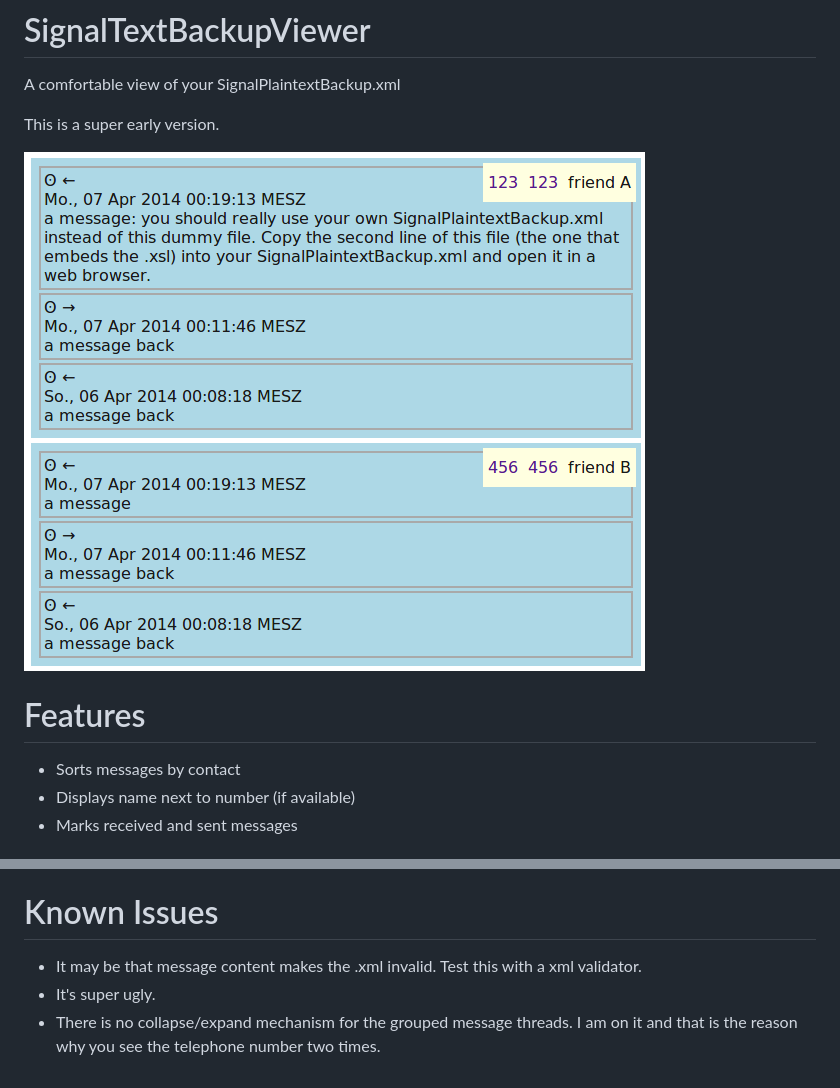
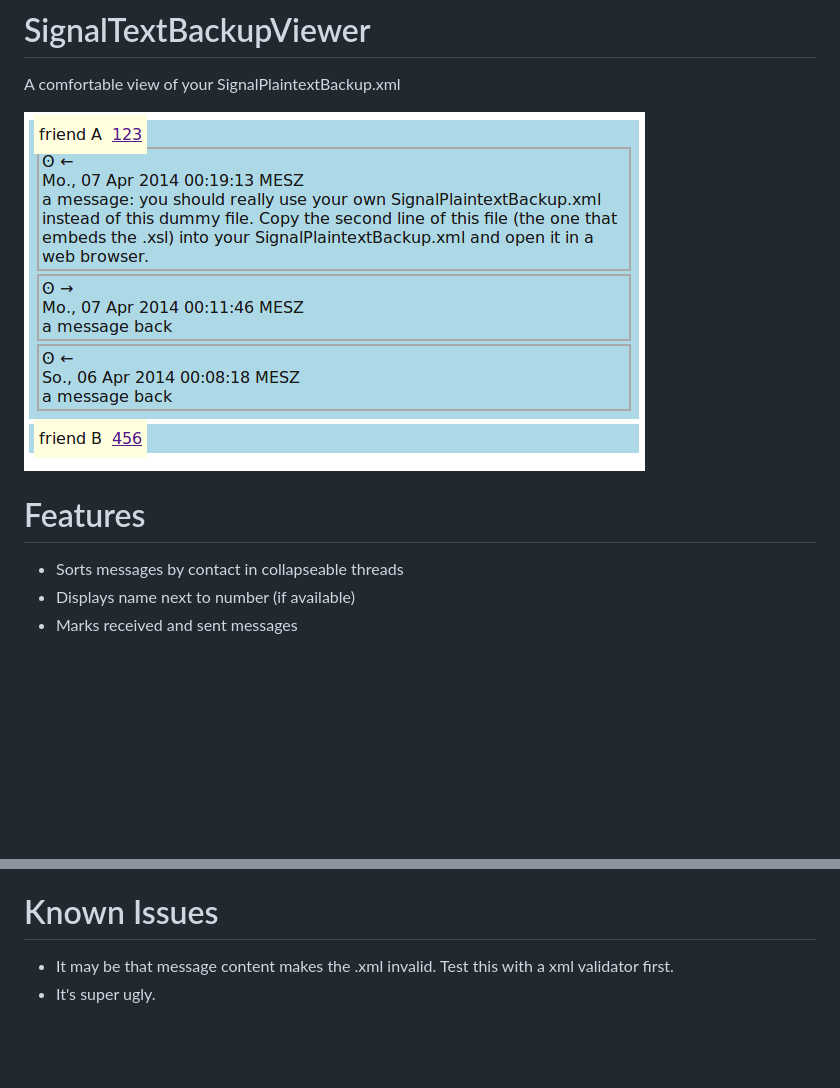
Before and after one commit to baumschubser/SignalTextBackupViewer, a Markdown page: README.md, 2 parts joined by grey strips. Drawn GitHub-style; pictures changed too: screenshot.png; blank space fills up the shorter version.

Commit message:
Add expand-collapse with javascript

```diff
--- a/README.md
+++ b/README.md
@@ -1,13 +1,11 @@
 # SignalTextBackupViewer
 A comfortable view of your SignalPlaintextBackup.xml
-
-This is a super early version.
 
 ![A screenshot of the current version](screenshot.png "This is what it looks like on my PC.")
 
 
 # Features
-* Sorts messages by contact
+* Sorts messages by contact in collapseable threads
 * Displays name next to number (if available)
 * Marks received and sent messages
 
@@ -18,6 +16,5 @@ This is a super early version.
 * Open the .xml file with a web browser
 
 # Known Issues
-* It may be that message content makes the .xml invalid. Test this with a xml validator.
+* It may be that message content makes the .xml invalid. Test this with a xml validator first.
 * It's super ugly.
-* There is no collapse/expand mechanism for the grouped message threads. I am on it and that is the reason why you see the telephone number two times.
```
Also changed, not shown: 1 other file.
